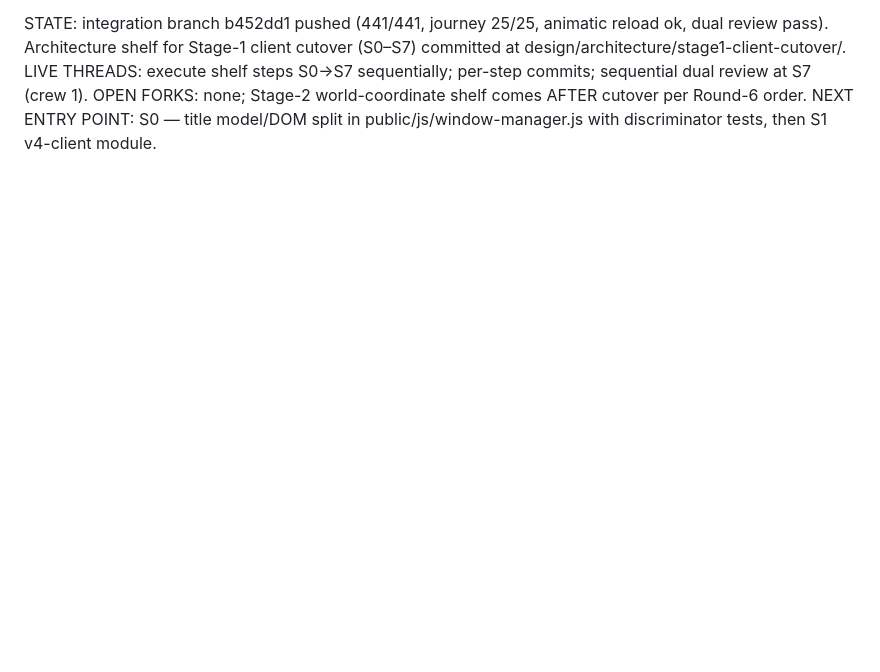
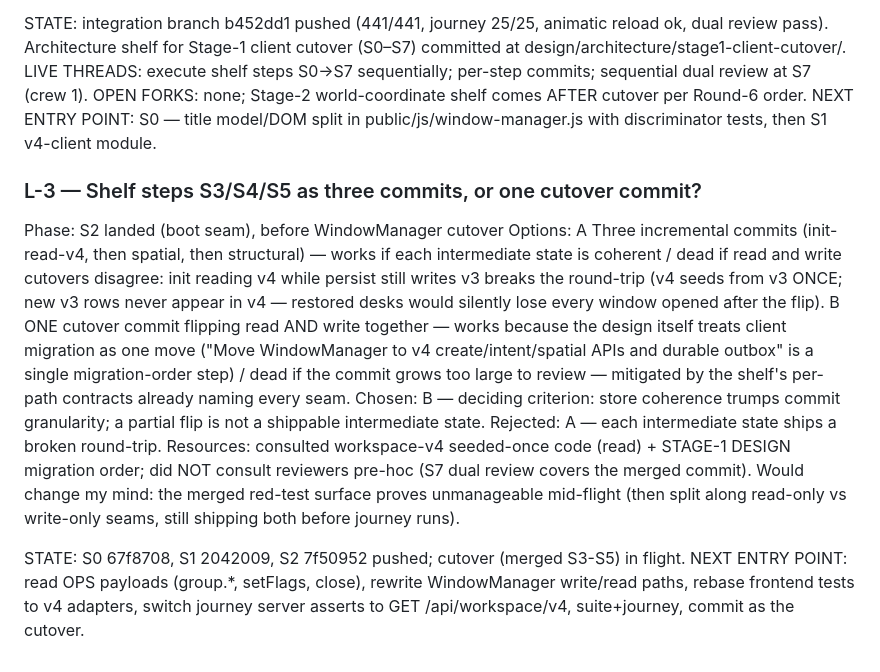
Before and after one commit to noonr48/raindesk, a Markdown page: raindesk/.deepthink/LEDGER-raindesk-continuation.md, the part around the change. GitHub-like rendering; blank space fills up the shorter version.

Commit message:
docs(desk): LEDGER L-3 (S3-S5 merge rationale) + P2 progress state

```diff
--- a/raindesk/.deepthink/LEDGER-raindesk-continuation.md
+++ b/raindesk/.deepthink/LEDGER-raindesk-continuation.md
@@ -24,3 +24,16 @@ STATE: integration branch b452dd1 pushed (441/441, journey 25/25, animatic reloa
 LIVE THREADS: execute shelf steps S0→S7 sequentially; per-step commits; sequential dual review at S7 (crew 1).
 OPEN FORKS: none; Stage-2 world-coordinate shelf comes AFTER cutover per Round-6 order.
 NEXT ENTRY POINT: S0 — title model/DOM split in public/js/window-manager.js with discriminator tests, then S1 v4-client module.
+
+### L-3 — Shelf steps S3/S4/S5 as three commits, or one cutover commit?
+Phase: S2 landed (boot seam), before WindowManager cutover
+Options:
+  A Three incremental commits (init-read-v4, then spatial, then structural) — works if each intermediate state is coherent / dead if read and write cutovers disagree: init reading v4 while persist still writes v3 breaks the round-trip (v4 seeds from v3 ONCE; new v3 rows never appear in v4 — restored desks would silently lose every window opened after the flip).
+  B ONE cutover commit flipping read AND write together — works because the design itself treats client migration as one move ("Move WindowManager to v4 create/intent/spatial APIs and durable outbox" is a single migration-order step) / dead if the commit grows too large to review — mitigated by the shelf's per-path contracts already naming every seam.
+Chosen: B — deciding criterion: store coherence trumps commit granularity; a partial flip is not a shippable intermediate state.
+Rejected: A — each intermediate state ships a broken round-trip.
+Resources: consulted workspace-v4 seeded-once code (read) + STAGE-1 DESIGN migration order; did NOT consult reviewers pre-hoc (S7 dual review covers the merged commit).
+Would change my mind: the merged red-test surface proves unmanageable mid-flight (then split along read-only vs write-only seams, still shipping both before journey runs).
+
+STATE: S0 67f8708, S1 2042009, S2 7f50952 pushed; cutover (merged S3-S5) in flight.
+NEXT ENTRY POINT: read OPS payloads (group.*, setFlags, close), rewrite WindowManager write/read paths, rebase frontend tests to v4 adapters, switch journey server asserts to GET /api/workspace/v4, suite+journey, commit as the cutover.
```
